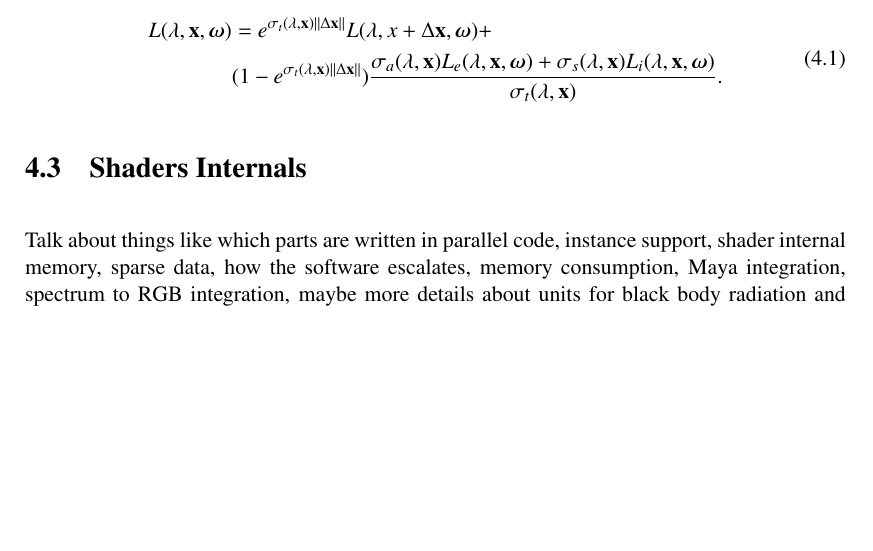
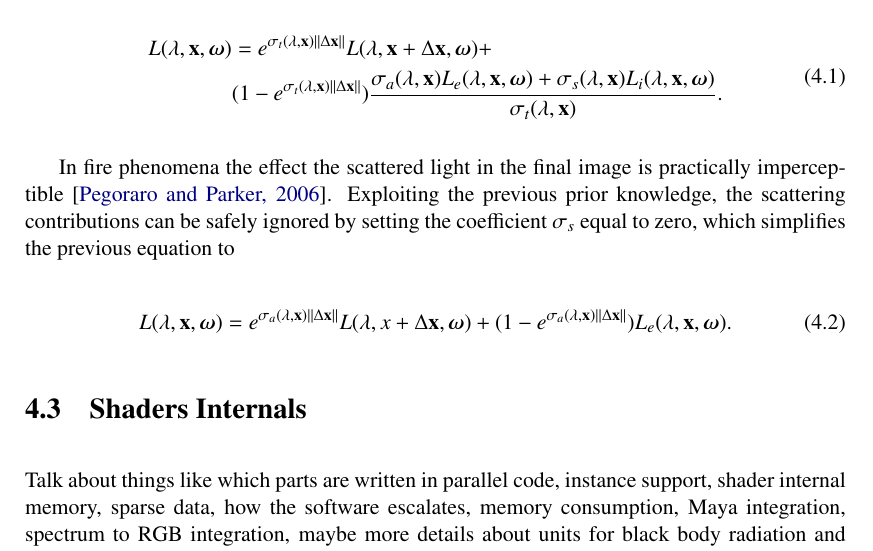
Before and after one commit to Era-Dorta/fire-modeling, a LaTeX thesis (fire-shaders/report/fire_rendering.tex, which reads fire-shaders/report/implementation_details.tex): part of page 22 of 31, cut so that both start at the same text, the shorter picture padded with empty space. Compiled offline with pdfLaTeX.

Commit message:
Report, added main equation simplification in implementation details

```diff
--- a/fire-shaders/report/implementation_details.tex
+++ b/fire-shaders/report/implementation_details.tex
@@ -76,9 +76,16 @@ So we need to rewrite the equation as
 
 \begin{equation}
 \begin{split}
-L(\lambda, \x, \omegam) &= e^{\sigma_t(\lambda, \x) \deltax} L(\lambda, x + \Delta\x, \omegam) +  \\
+L(\lambda, \x, \omegam) &= e^{\sigma_t(\lambda, \x) \deltax} L(\lambda, \x + \Delta\x, \omegam) +  \\
 & (1 - e^{\sigma_t(\lambda, \x) \deltax} ) \frac{\sigma_a(\lambda, \x) L_e(\lxo) + \sigma_s(\lambda, \x) L_i(\lxo)}{\sigma_t(\lambda, \x)}.
 \end{split}
+\end{equation}
+
+In fire phenomena the effect the scattered light in the final image is practically imperceptible~\cite{Pegoraro:2006}.
+Exploiting the previous prior knowledge, the scattering contributions can be safely ignored by setting the coefficient $\sigma_s$ equal to zero, which simplifies the previous equation to
+
+\begin{equation}
+L(\lambda, \x, \omegam) = e^{\sigma_a(\lambda, \x) \deltax} L(\lambda, x + \Delta\x, \omegam) +  (1 - e^{\sigma_a(\lambda, \x) \deltax}) L_e(\lxo).
 \end{equation}
 
 \section{Shaders Internals}
```
Also changed, not shown: fire-shaders/report/img/ray_marching.pdf, fire-shaders/report/img/ray_marching.svg.
